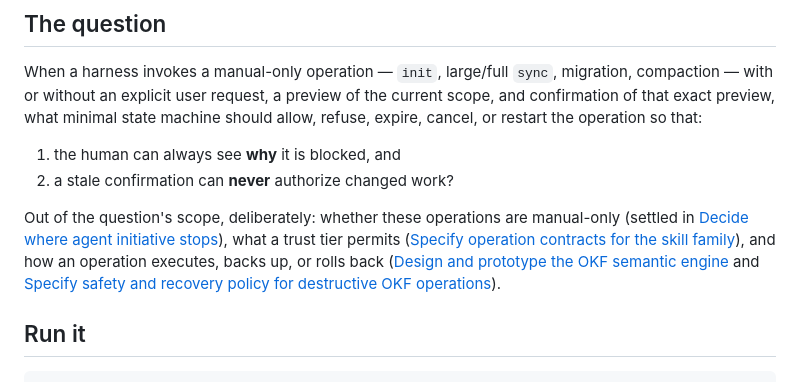
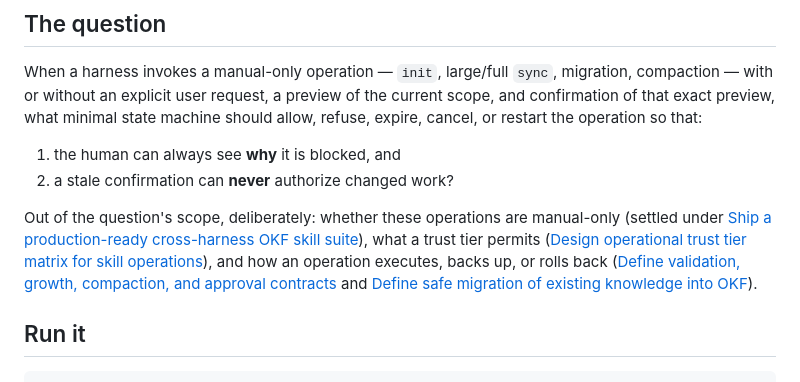
Before and after one commit to artemVeduta/okf-agent-skills, a Markdown page: prototypes/manual-operation-guard/README.md, the part around the change. GitHub-like rendering.

Commit message:
docs: use current manual guard ticket names

```diff
--- a/prototypes/manual-operation-guard/README.md
+++ b/prototypes/manual-operation-guard/README.md
@@ -15,11 +15,11 @@ operation so that:
 1. the human can always see **why** it is blocked, and
 2. a stale confirmation can **never** authorize changed work?
 
-Out of the question's scope, deliberately: whether these operations are manual-only (settled in
-[Decide where agent initiative stops](https://github.com/artemVeduta/okf-agent-skills/issues/1)), what
-a trust tier permits ([Specify operation contracts for the skill family](https://github.com/artemVeduta/okf-agent-skills/issues/11)), and how an operation executes, backs up, or rolls back
-([Design and prototype the OKF semantic engine](https://github.com/artemVeduta/okf-agent-skills/issues/7) and
-[Specify safety and recovery policy for destructive OKF operations](https://github.com/artemVeduta/okf-agent-skills/issues/19)).
+Out of the question's scope, deliberately: whether these operations are manual-only (settled under
+[Ship a production-ready cross-harness OKF skill suite](https://github.com/artemVeduta/okf-agent-skills/issues/1)), what
+a trust tier permits ([Design operational trust tier matrix for skill operations](https://github.com/artemVeduta/okf-agent-skills/issues/11)), and how an operation executes, backs up, or rolls back
+([Define validation, growth, compaction, and approval contracts](https://github.com/artemVeduta/okf-agent-skills/issues/7) and
+[Define safe migration of existing knowledge into OKF](https://github.com/artemVeduta/okf-agent-skills/issues/19)).
 
 ## Run it
 
```
